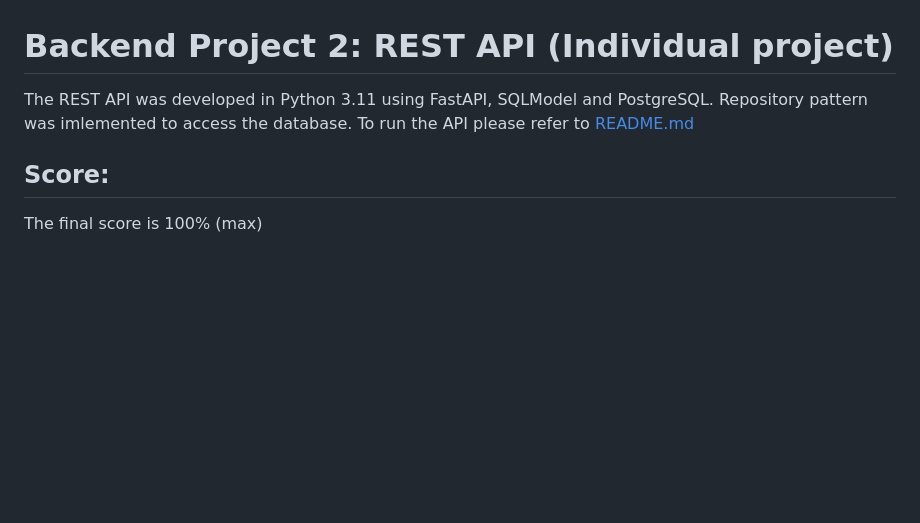
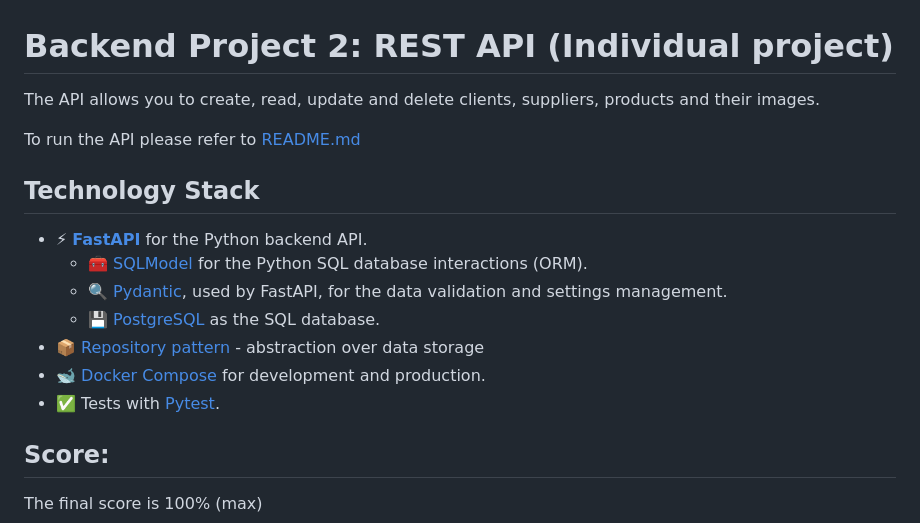
Before and after one commit to AlexeyGordiychenko/scp_backend_rest_api, a Markdown page: README.md, the part around the change. Drawn GitHub-style; blank space fills up the shorter version.

```diff
--- a/README.md
+++ b/README.md
@@ -1,7 +1,18 @@
 # Backend Project 2: REST API (Individual project)
 
-The REST API was developed in Python 3.11 using FastAPI, SQLModel and PostgreSQL. Repository pattern was imlemented to access the database.
+The API allows you to create, read, update and delete clients, suppliers, products and their images.
+
 To run the API please refer to [README.md](src/README.md)
+
+## Technology Stack
+
+- ⚡ [**FastAPI**](https://fastapi.tiangolo.com) for the Python backend API.
+    - 🧰 [SQLModel](https://sqlmodel.tiangolo.com) for the Python SQL database interactions (ORM).
+    - 🔍 [Pydantic](https://docs.pydantic.dev), used by FastAPI, for the data validation and settings management.
+    - 💾 [PostgreSQL](https://www.postgresql.org) as the SQL database.
+- 📦 [Repository pattern](https://www.cosmicpython.com/book/chapter_02_repository.html) - abstraction over data storage
+- 🐋 [Docker Compose](https://www.docker.com) for development and production.
+- ✅ Tests with [Pytest](https://pytest.org).
 
 ## Score:
 
```
